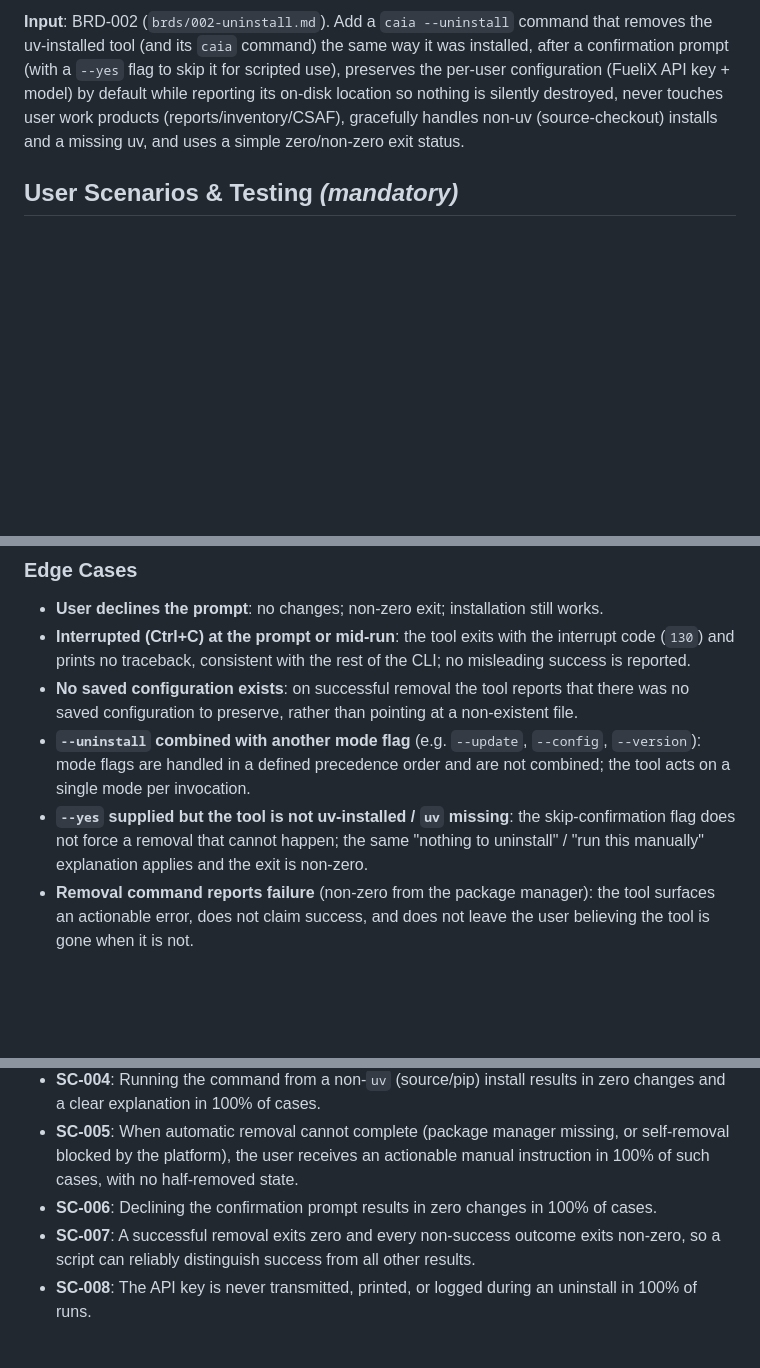
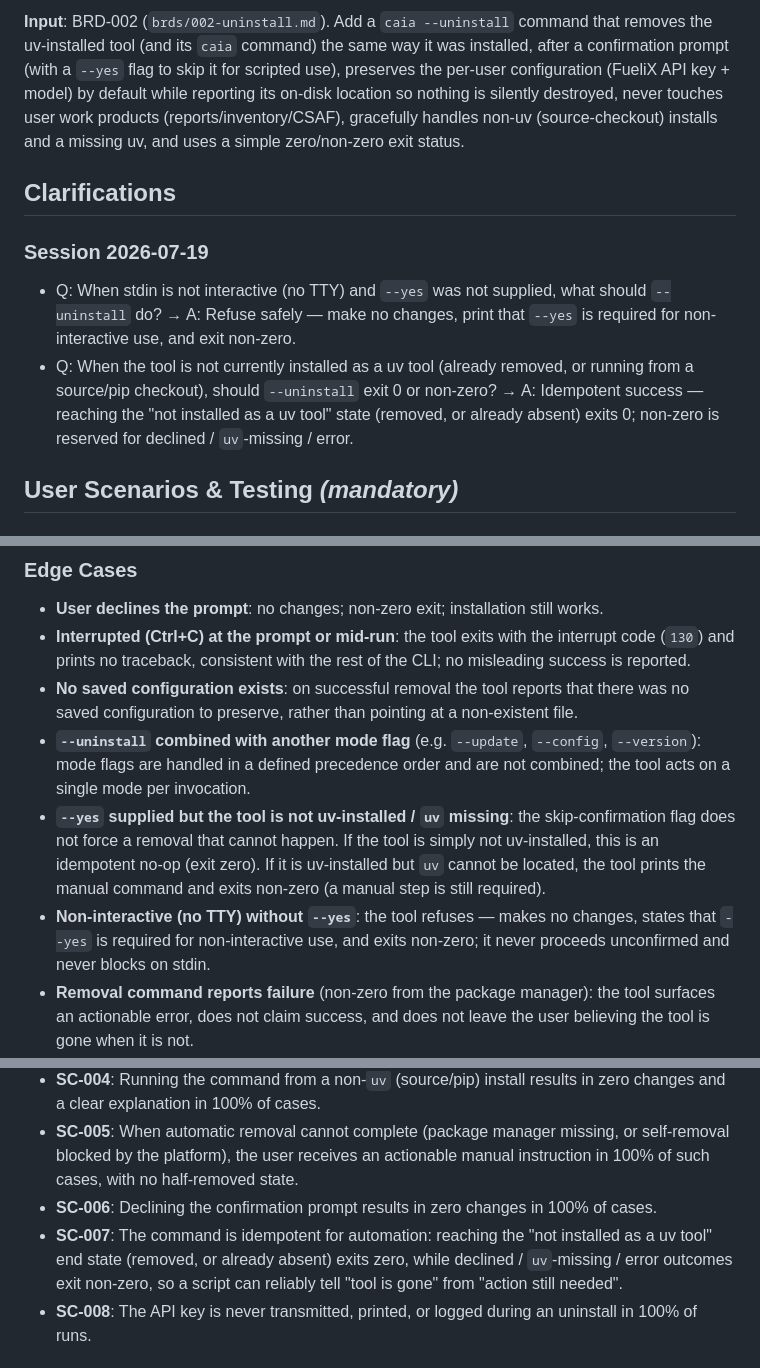
Before and after one commit to xavient/cisco-advisory-impact-analyzer, a Markdown page: specs/005-self-uninstall/spec.md, 3 parts joined by grey strips. Drawn GitHub-style; blank space fills up the shorter version.

```diff
--- a/specs/005-self-uninstall/spec.md
+++ b/specs/005-self-uninstall/spec.md
@@ -7,6 +7,13 @@
 **Status**: Draft
 
 **Input**: BRD-002 (`brds/002-uninstall.md`). Add a `caia --uninstall` command that removes the uv-installed tool (and its `caia` command) the same way it was installed, after a confirmation prompt (with a `--yes` flag to skip it for scripted use), preserves the per-user configuration (FueliX API key + model) by default while reporting its on-disk location so nothing is silently destroyed, never touches user work products (reports/inventory/CSAF), gracefully handles non-uv (source-checkout) installs and a missing uv, and uses a simple zero/non-zero exit status.
+
+## Clarifications
+
+### Session 2026-07-19
+
+- Q: When stdin is not interactive (no TTY) and `--yes` was not supplied, what should `--uninstall` do? → A: Refuse safely — make no changes, print that `--yes` is required for non-interactive use, and exit non-zero.
+- Q: When the tool is not currently installed as a uv tool (already removed, or running from a source/pip checkout), should `--uninstall` exit 0 or non-zero? → A: Idempotent success — reaching the "not installed as a uv tool" state (removed, or already absent) exits 0; non-zero is reserved for declined / `uv`-missing / error.
 
 ## User Scenarios & Testing *(mandatory)*
 
@@ -64,7 +71,8 @@ A developer running from a source checkout, or a user whose `uv` cannot be found
 - **Interrupted (Ctrl+C) at the prompt or mid-run**: the tool exits with the interrupt code (`130`) and prints no traceback, consistent with the rest of the CLI; no misleading success is reported.
 - **No saved configuration exists**: on successful removal the tool reports that there was no saved configuration to preserve, rather than pointing at a non-existent file.
 - **`--uninstall` combined with another mode flag** (e.g. `--update`, `--config`, `--version`): mode flags are handled in a defined precedence order and are not combined; the tool acts on a single mode per invocation.
-- **`--yes` supplied but the tool is not uv-installed / `uv` missing**: the skip-confirmation flag does not force a removal that cannot happen; the same "nothing to uninstall" / "run this manually" explanation applies and the exit is non-zero.
+- **`--yes` supplied but the tool is not uv-installed / `uv` missing**: the skip-confirmation flag does not force a removal that cannot happen. If the tool is simply not uv-installed, this is an idempotent no-op (exit zero). If it is uv-installed but `uv` cannot be located, the tool prints the manual command and exits non-zero (a manual step is still required).
+- **Non-interactive (no TTY) without `--yes`**: the tool refuses — makes no changes, states that `--yes` is required for non-interactive use, and exits non-zero; it never proceeds unconfirmed and never blocks on stdin.
 - **Removal command reports failure** (non-zero from the package manager): the tool surfaces an actionable error, does not claim success, and does not leave the user believing the tool is gone when it is not.
 - **Configuration removal is never offered in-tool**: v1 prints the location only; there is no interactive or flagged deletion of the configuration/API key.
 
@@ -103,7 +112,7 @@ A developer running from a source checkout, or a user whose `uv` cannot be found
 - **SC-004**: Running the command from a non-`uv` (source/pip) install results in zero changes and a clear explanation in 100% of cases.
 - **SC-005**: When automatic removal cannot complete (package manager missing, or self-removal blocked by the platform), the user receives an actionable manual instruction in 100% of such cases, with no half-removed state.
 - **SC-006**: Declining the confirmation prompt results in zero changes in 100% of cases.
-- **SC-007**: A successful removal exits zero and every non-success outcome exits non-zero, so a script can reliably distinguish success from all other results.
+- **SC-007**: The command is idempotent for automation: reaching the "not installed as a uv tool" end state (removed, or already absent) exits zero, while declined / `uv`-missing / error outcomes exit non-zero, so a script can reliably tell "tool is gone" from "action still needed".
 - **SC-008**: The API key is never transmitted, printed, or logged during an uninstall in 100% of runs.
 
 ## Assumptions
```
Also changed, not shown: other parts of specs/005-self-uninstall/spec.md (+7 -6 lines).
